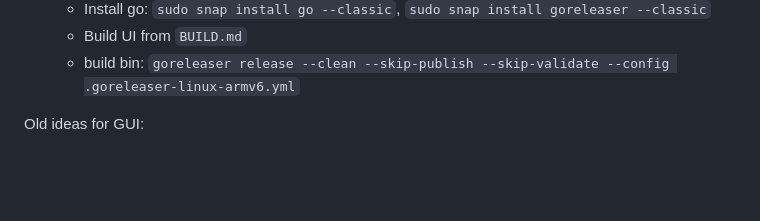
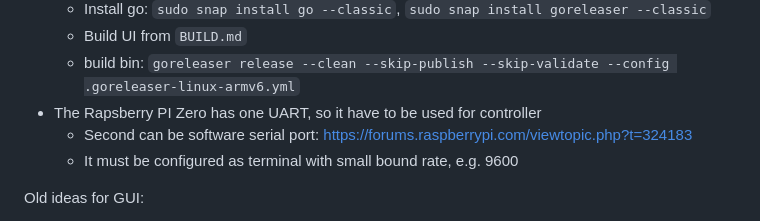
Before and after one commit to kildom/boiler-controller, a Markdown page: doc/notes.md, the part around the change. GitHub-like rendering; blank space fills up the shorter version.

```diff
--- a/doc/notes.md
+++ b/doc/notes.md
@@ -91,6 +91,9 @@ Rapsberry PI configuration:
    * Install go: `sudo snap install go --classic`, `sudo snap install goreleaser --classic`
    * Build UI from `BUILD.md`
    * build bin: `goreleaser release --clean --skip-publish --skip-validate --config .goreleaser-linux-armv6.yml`
+ * The Rapsberry PI Zero has one UART, so it have to be used for controller
+   * Second can be software serial port: https://forums.raspberrypi.com/viewtopic.php?t=324183
+   * It must be configured as terminal with small bound rate, e.g. 9600
 
 Old ideas for GUI:
 * https://botland.com.pl/moduly-nanopi/14635-nanopi-neo-v14-allwinner-h3-quad-core-12ghz-512mb-ram-bez-zlaczy-5904422377656.html
```
